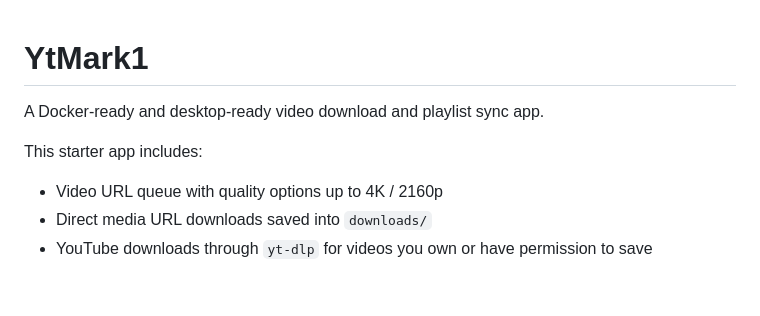
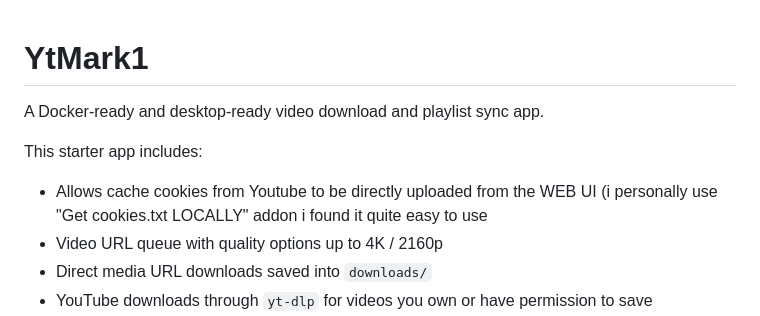
Before and after one commit to S1mple32/YoutubeDownloader, a Markdown page: README.md, the part around the change. Rendered like a GitHub page; blank space fills up the shorter version.

Commit message:
Enhance README with additional feature details
Added a brief description of the app's features.

```diff
--- a/README.md
+++ b/README.md
@@ -1,9 +1,11 @@
 # YtMark1
+
 
 A Docker-ready and desktop-ready video download and playlist sync app.
 
 This starter app includes:
 
+- Allows cache cookies from Youtube to be directly uploaded from the WEB UI (i personally use "Get cookies.txt LOCALLY" addon i found it quite easy to use
 - Video URL queue with quality options up to 4K / 2160p
 - Direct media URL downloads saved into `downloads/`
 - YouTube downloads through `yt-dlp` for videos you own or have permission to save
```
